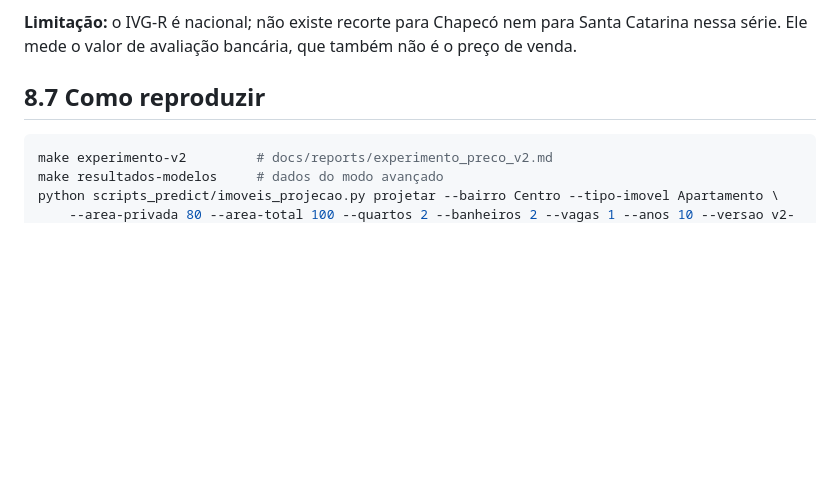
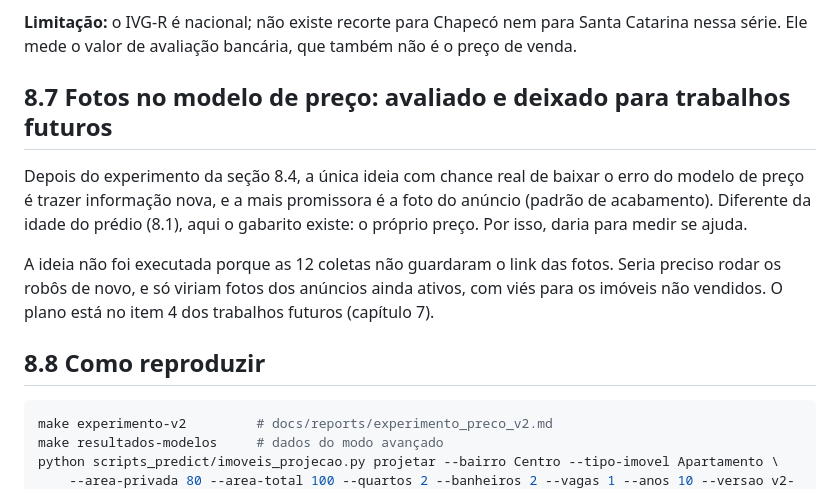
Before and after one commit to anacazarotto/scrapping-estates, a Markdown page: docs/08_versao_2_orientacao.md, the part around the change. GitHub-like rendering; blank space fills up the shorter version.

````diff
--- a/docs/08_versao_2_orientacao.md
+++ b/docs/08_versao_2_orientacao.md
@@ -180,7 +180,18 @@ anos** (+3,00% ao ano no Centro; faixa de R$ 547.286 a R$ 1.139.090).
 **Limitação:** o IVG-R é nacional; não existe recorte para Chapecó nem para Santa Catarina
 nessa série. Ele mede o valor de avaliação bancária, que também não é o preço de venda.
 
-## 8.7 Como reproduzir
+## 8.7 Fotos no modelo de preço: avaliado e deixado para trabalhos futuros
+
+Depois do experimento da seção 8.4, a única ideia com chance real de baixar o erro do
+modelo de preço é trazer informação nova, e a mais promissora é a foto do anúncio
+(padrão de acabamento). Diferente da idade do prédio (8.1), aqui o gabarito existe: o
+próprio preço. Por isso, daria para medir se ajuda.
+
+A ideia não foi executada porque as 12 coletas não guardaram o link das fotos. Seria
+preciso rodar os robôs de novo, e só viriam fotos dos anúncios ainda ativos, com viés para
+os imóveis não vendidos. O plano está no item 4 dos trabalhos futuros (capítulo 7).
+
+## 8.8 Como reproduzir
 
 ```bash
 make experimento-v2         # docs/reports/experimento_preco_v2.md
````
Also changed, not shown: docs/07_resultados_e_conclusoes.md (+7 -1 lines).
